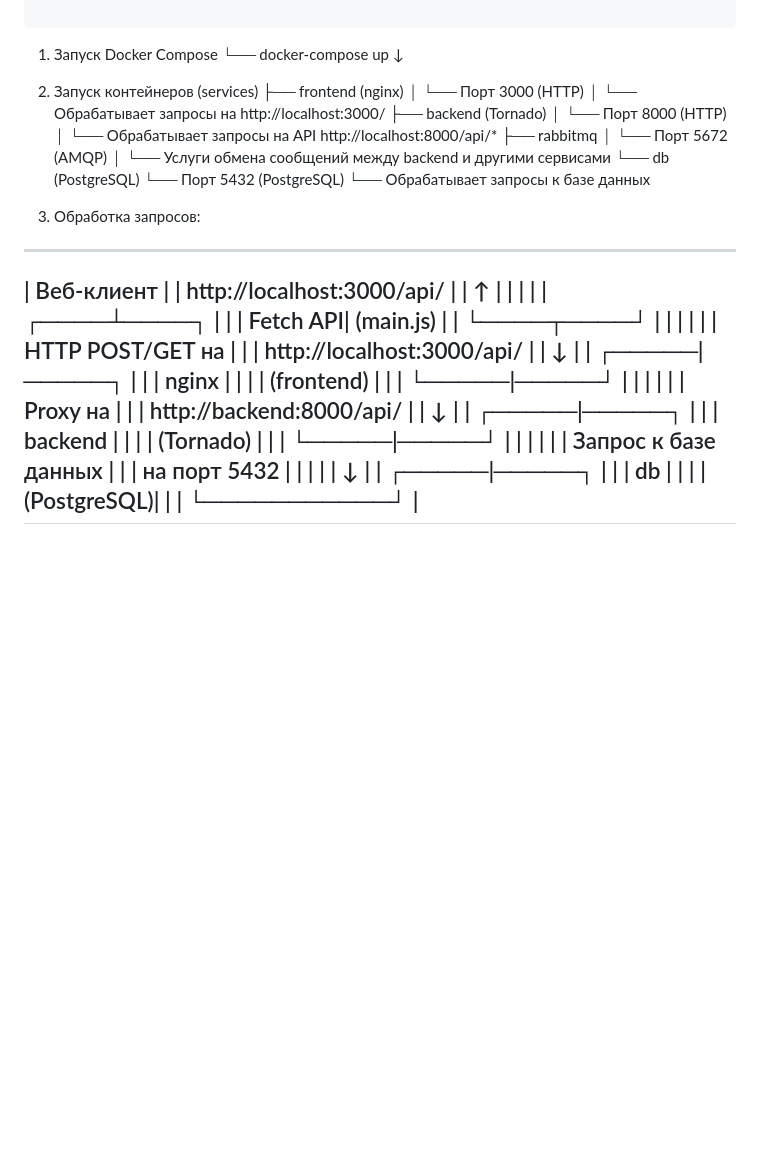
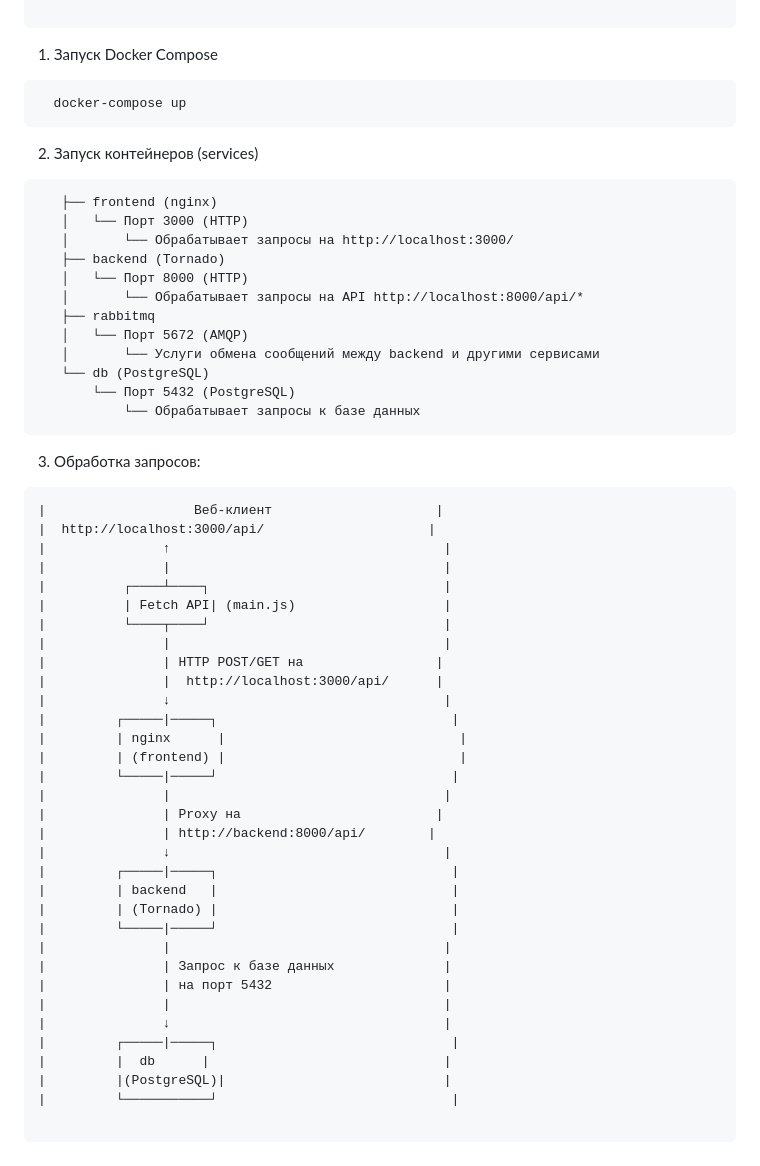
Before and after one commit to DoraLoginova/call_registration_system, a Markdown page: README.md, the part around the change. Drawn GitHub-style; blank space fills up the shorter version.

Commit message:
add_schema_readmi

````diff
--- a/README.md
+++ b/README.md
@@ -91,9 +91,11 @@ curl -X POST http://localhost:8000/api/appeal \
 ```
 
 1. Запуск Docker Compose
-   └── docker-compose up
-        ↓
+```
+  docker-compose up
+```
 2. Запуск контейнеров (services)
+```
    ├── frontend (nginx)
    │   └── Порт 3000 (HTTP)
    │       └── Обрабатывает запросы на http://localhost:3000/
@@ -106,9 +108,10 @@ curl -X POST http://localhost:8000/api/appeal \
    └── db (PostgreSQL)
        └── Порт 5432 (PostgreSQL)
            └── Обрабатывает запросы к базе данных
+```
+3. Обработка запросов:
 
-3. Обработка запросов:
--------------------------------------------------
+```
 |                   Веб-клиент                     |
 |  http://localhost:3000/api/                     |
 |               ↑                                   |
@@ -141,4 +144,5 @@ curl -X POST http://localhost:8000/api/appeal \
 |         |  db      |                              |
 |         |(PostgreSQL)|                            |
 |         └───────────┘                              |
--------------------------------------------------
+
+```
````
